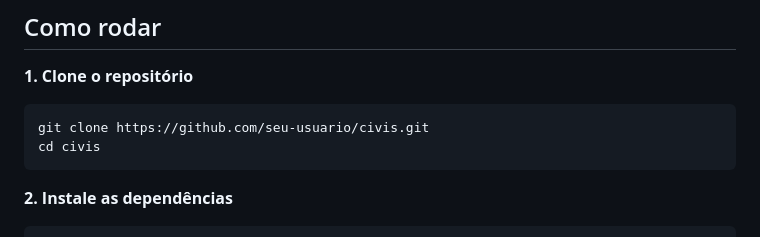
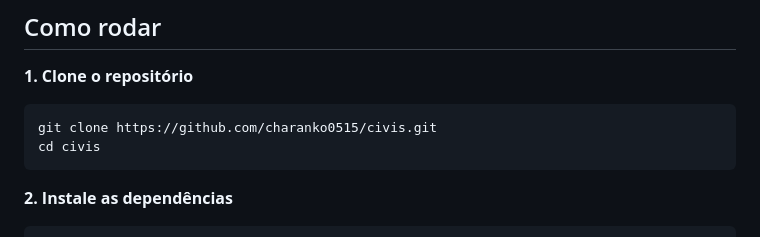
Before and after one commit to charanko0515/CIVIS, a Markdown page: README.md, the part around the change. Rendered like a GitHub page.

Commit message:
Update README
arrumando erro no readme para que possam encontra o repositório

````diff
--- a/README.md
+++ b/README.md
@@ -142,7 +142,7 @@ CIVIS/
 
 **1. Clone o repositório**
 ```bash
-git clone https://github.com/seu-usuario/civis.git
+git clone https://github.com/charanko0515/civis.git
 cd civis
 ```
 
````
